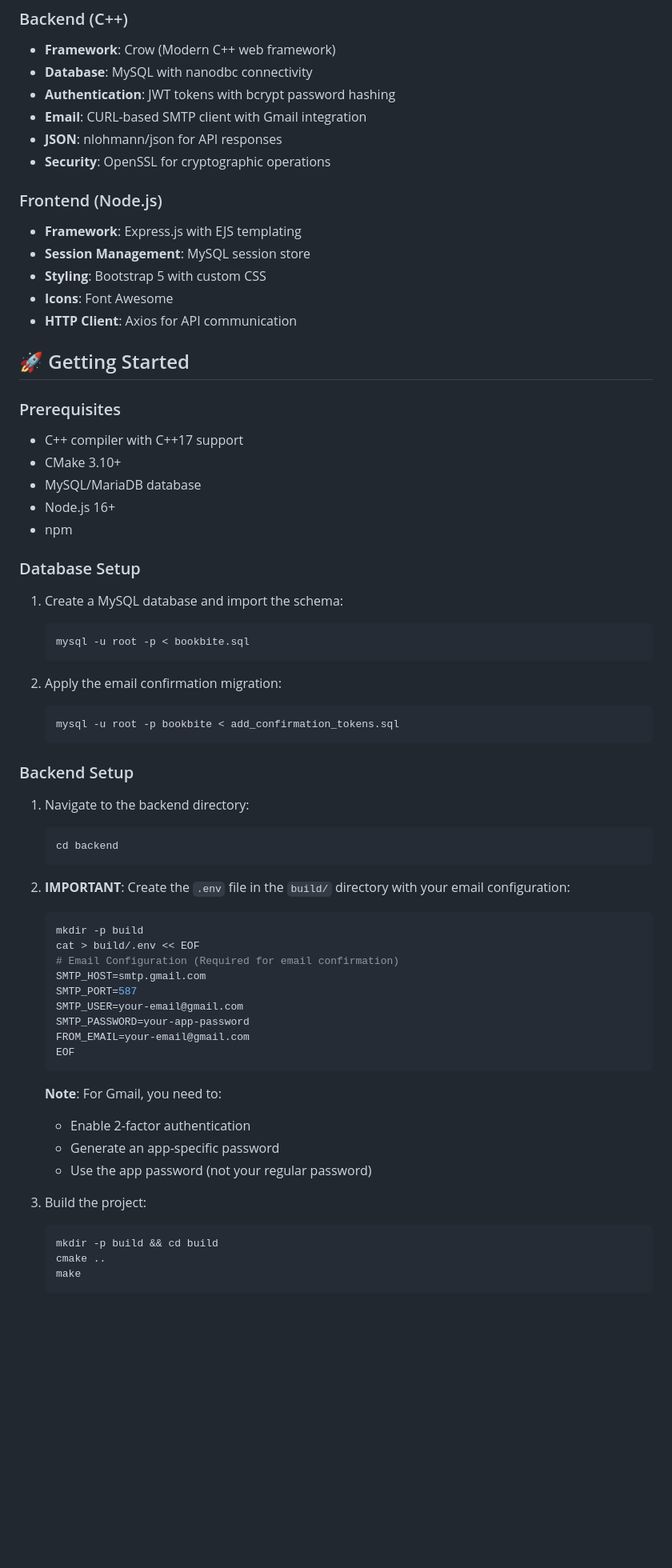
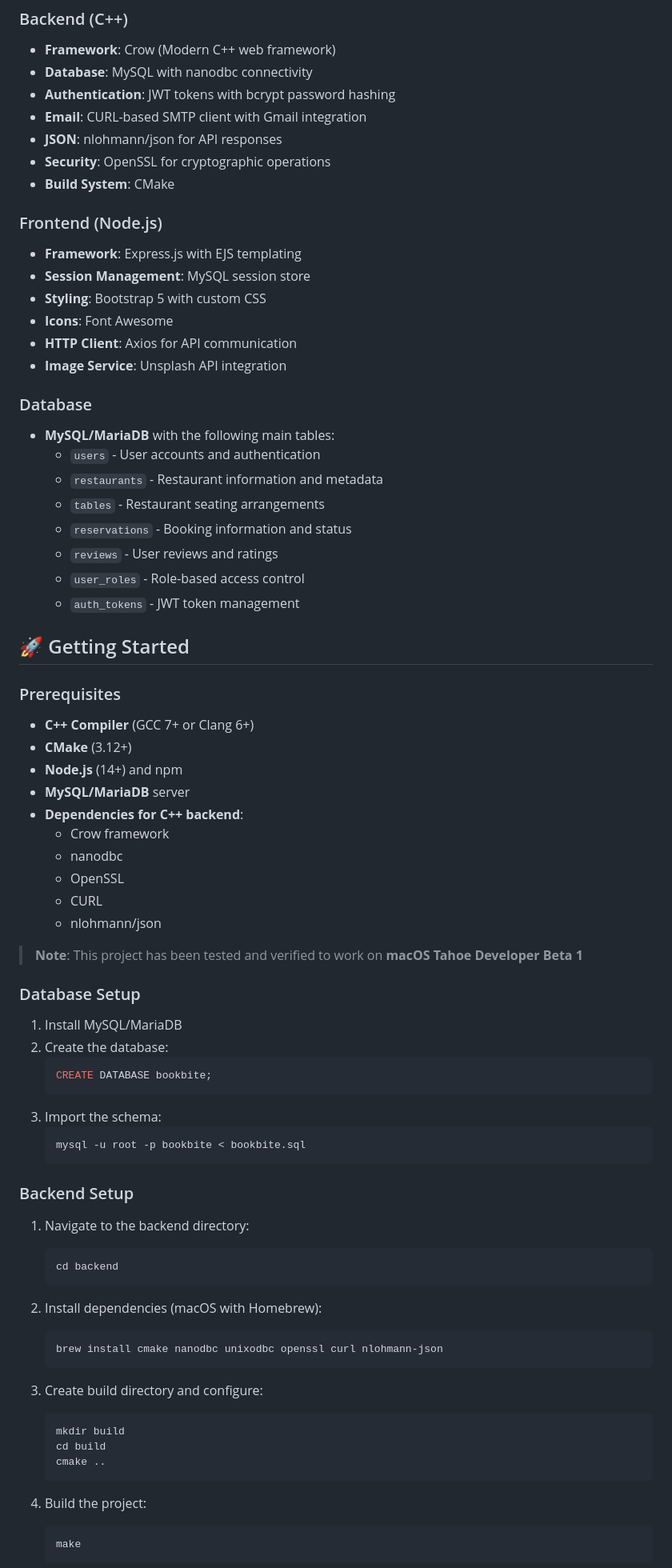
Before and after one commit to BRMilev22/Bookbite, a Markdown page: README.md, the part around the change printed below. Shown: that part at 80% size. Drawn GitHub-style; blank space fills up the shorter version.

````diff
--- a/README.md
+++ b/README.md
@@ -64,6 +71,7 @@ bookbite/
 - **Email**: CURL-based SMTP client with Gmail integration
 - **JSON**: nlohmann/json for API responses
 - **Security**: OpenSSL for cryptographic operations
+- **Build System**: CMake
 
 ### Frontend (Node.js)
 - **Framework**: Express.js with EJS templating
@@ -71,57 +79,65 @@ bookbite/
 - **Styling**: Bootstrap 5 with custom CSS
 - **Icons**: Font Awesome
 - **HTTP Client**: Axios for API communication
+- **Image Service**: Unsplash API integration
+
+### Database
+- **MySQL/MariaDB** with the following main tables:
+  - `users` - User accounts and authentication
+  - `restaurants` - Restaurant information and metadata
+  - `tables` - Restaurant seating arrangements
+  - `reservations` - Booking information and status
+  - `reviews` - User reviews and ratings
+  - `user_roles` - Role-based access control
+  - `auth_tokens` - JWT token management
 
 ## 🚀 Getting Started
 
 ### Prerequisites
-- C++ compiler with C++17 support
-- CMake 3.10+
-- MySQL/MariaDB database
-- Node.js 16+
-- npm
+- **C++ Compiler** (GCC 7+ or Clang 6+)
+- **CMake** (3.12+)
+- **Node.js** (14+) and npm
+- **MySQL/MariaDB** server
+- **Dependencies for C++ backend**:
+  - Crow framework
+  - nanodbc
+  - OpenSSL
+  - CURL
+  - nlohmann/json
+
+> **Note**: This project has been tested and verified to work on **macOS Tahoe Developer Beta 1**
 
 ### Database Setup
-
-1. Create a MySQL database and import the schema:
+1. Install MySQL/MariaDB
+2. Create the database:
+   ```sql
+   CREATE DATABASE bookbite;
+   ```
+3. Import the schema:
    ```bash
-   mysql -u root -p < bookbite.sql
-   ```
-
-2. Apply the email confirmation migration:
-   ```bash
-   mysql -u root -p bookbite < add_confirmation_tokens.sql
+   mysql -u root -p bookbite < bookbite.sql
    ```
 
 ### Backend Setup
-
 1. Navigate to the backend directory:
    ```bash
    cd backend
    ```
 
-2. **IMPORTANT**: Create the `.env` file in the `build/` directory with your email configuration:
+2. Install dependencies (macOS with Homebrew):
    ```bash
-   mkdir -p build
-   cat > build/.env << EOF
-   # Email Configuration (Required for email confirmation)
-   SMTP_HOST=smtp.gmail.com
-   SMTP_PORT=587
-   SMTP_USER=your-email@gmail.com
-   SMTP_PASSWORD=your-app-password
-   FROM_EMAIL=your-email@gmail.com
-   EOF
+   brew install cmake nanodbc unixodbc openssl curl nlohmann-json
    ```
 
-   **Note**: For Gmail, you need to:
-   - Enable 2-factor authentication
-   - Generate an app-specific password
-   - Use the app password (not your regular password)
+3. Create build directory and configure:
+   ```bash
+   mkdir build
+   cd build
+   cmake ..
+   ```
 
-3. Build the project:
+4. Build the project:
    ```bash
-   mkdir -p build && cd build
-   cmake ..
    make
    ```
 
````
Also changed, not shown: other parts of README.md (+179 -87 lines), diagrams/activity-diagram.png (added), diagrams/entity-relationship-diagram.png (added), diagrams/file-structure-diagram.png (added), diagrams/sequence-diagram.png (added), diagrams/use-case-diagram.png (added), 4 other files.
